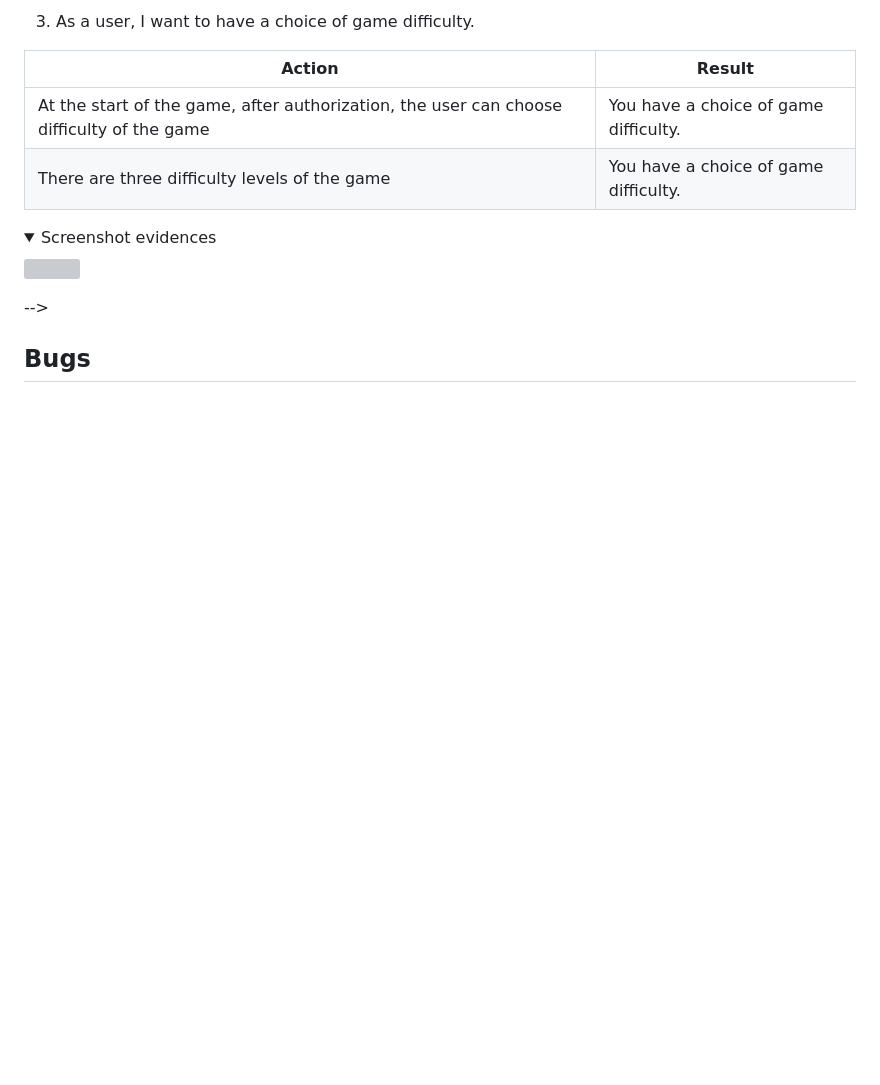
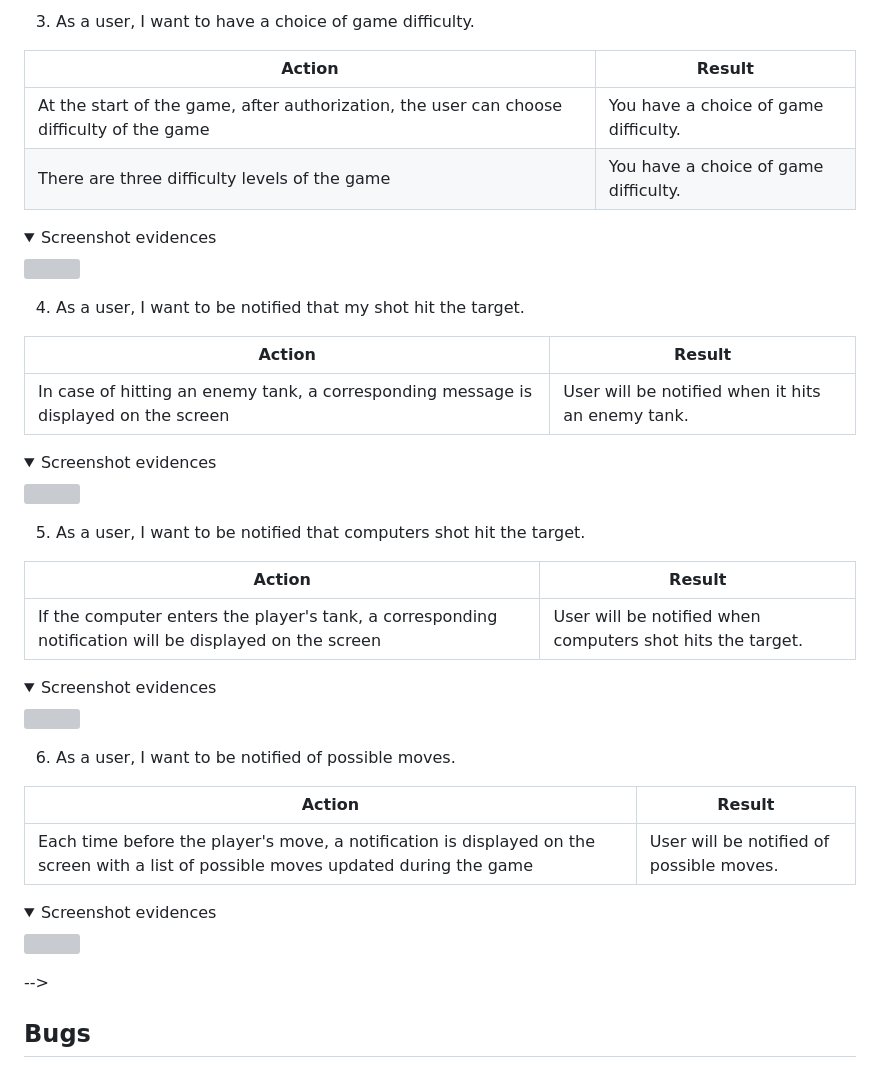
Before and after one commit to Belan-Mihail/tanks-battle, a Markdown page: README.md, the part around the change. GitHub-like rendering; folded sections open; blank space fills up the shorter version; grey boxes are pictures that could not be loaded.

Commit message:
Add  test of user stories withouth evidence (stories 4-6)

```diff
--- a/README.md
+++ b/README.md
@@ -188,10 +188,46 @@ Code validates without error
 <img src="docs/user-stories-test-evidence/third-user-story-evidence.jpg">
 </details>
 
-<!-- 2. As a user, I want to receive a small welcome message explaining the essence of the game at the beginning of the game.
-3. As a user, I want to have a choice of game difficulty.
-4. As a user, I want to be notified that my shot hit the target
-5. As a user, I want to be notified that computers shot hit the target
+
+  4. As a user, I want to be notified that my shot hit the target.
+
+
+   **Action** | **Result**
+  -----------| ----------
+ In case of hitting an enemy tank, a corresponding message is displayed on the screen | User will be notified when it hits an enemy tank.
+
+
+<details><summary>Screenshot evidences</summary>
+<img src="docs/user-stories-test-evidence/fourth-user-story-evidence.jpg">
+</details>
+
+  5. As a user, I want to be notified that computers shot hit the target.
+
+
+   **Action** | **Result**
+  -----------| ----------
+ If the computer enters the player's tank, a corresponding notification will be displayed on the screen | User will be notified when computers shot hits the target.
+
+
+<details><summary>Screenshot evidences</summary>
+<img src="docs/user-stories-test-evidence/fifth-user-story-evidence.jpg">
+</details>
+
+  6. As a user, I want to be notified of possible moves.
+
+
+   **Action** | **Result**
+  -----------| ----------
+ Each time before the player's move, a notification is displayed on the screen with a list of possible moves updated during the game | User will be notified of possible moves.
+
+
+<details><summary>Screenshot evidences</summary>
+<img src="docs/user-stories-test-evidence/sixth-user-story-evidence.jpg">
+</details>
+
+<!--
+
+\
 6. As a user, I want to be notified of possible moves
 7. As a user, I want to be notified how many and what kind of tanks I have during the game
 8. As a user, I want to be able be notified if i win or lose.
```
